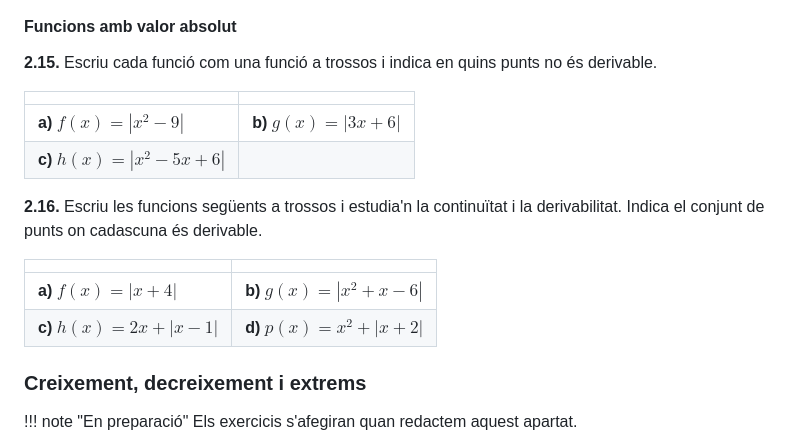
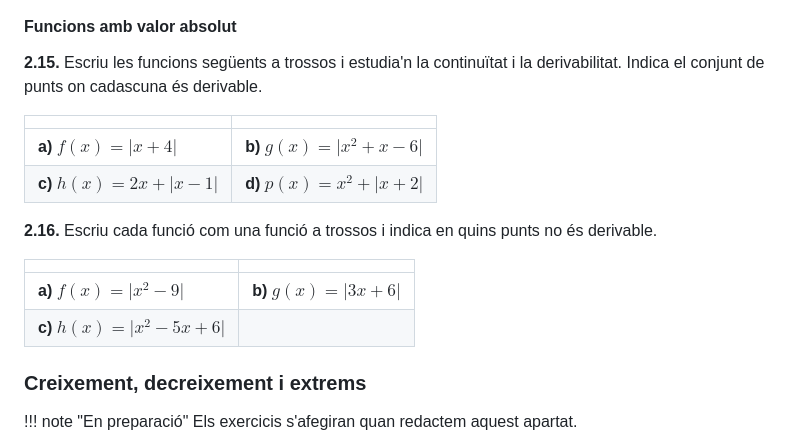
Before and after one commit to albertcid-PA/Matematiques2BAT-MACS, a Markdown page: docs/analisi/exercicis.md, the part around the change. Drawn GitHub-style.

Commit message:
Corregeix els exercicis de valor absolut
Co-Authored-By: Codex <noreply@openai.com>

```diff
--- a/docs/analisi/exercicis.md
+++ b/docs/analisi/exercicis.md
@@ -379,19 +379,19 @@ $$
 
 #### Funcions amb valor absolut
 
-**2.15.** Escriu cada funció com una funció a trossos i indica en quins punts no és derivable.
+**2.15.** Escriu les funcions següents a trossos i estudia'n la continuïtat i la derivabilitat. Indica el conjunt de punts on cadascuna és derivable.
 
 | | |
 |:--|:--|
-| **a)** $f(x)=|x^2-9|$ | **b)** $g(x)=|3x+6|$ |
-| **c)** $h(x)=|x^2-5x+6|$ | |
+| **a)** $f(x)=\lvert x+4\rvert$ | **b)** $g(x)=\lvert x^2+x-6\rvert$ |
+| **c)** $h(x)=2x+\lvert x-1\rvert$ | **d)** $p(x)=x^2+\lvert x+2\rvert$ |
 
-**2.16.** Escriu les funcions següents a trossos i estudia'n la continuïtat i la derivabilitat. Indica el conjunt de punts on cadascuna és derivable.
+**2.16.** Escriu cada funció com una funció a trossos i indica en quins punts no és derivable.
 
 | | |
 |:--|:--|
-| **a)** $f(x)=|x+4|$ | **b)** $g(x)=|x^2+x-6|$ |
-| **c)** $h(x)=2x+|x-1|$ | **d)** $p(x)=x^2+|x+2|$ |
+| **a)** $f(x)=\lvert x^2-9\rvert$ | **b)** $g(x)=\lvert 3x+6\rvert$ |
+| **c)** $h(x)=\lvert x^2-5x+6\rvert$ | |
 
 ### Creixement, decreixement i extrems
 
```
